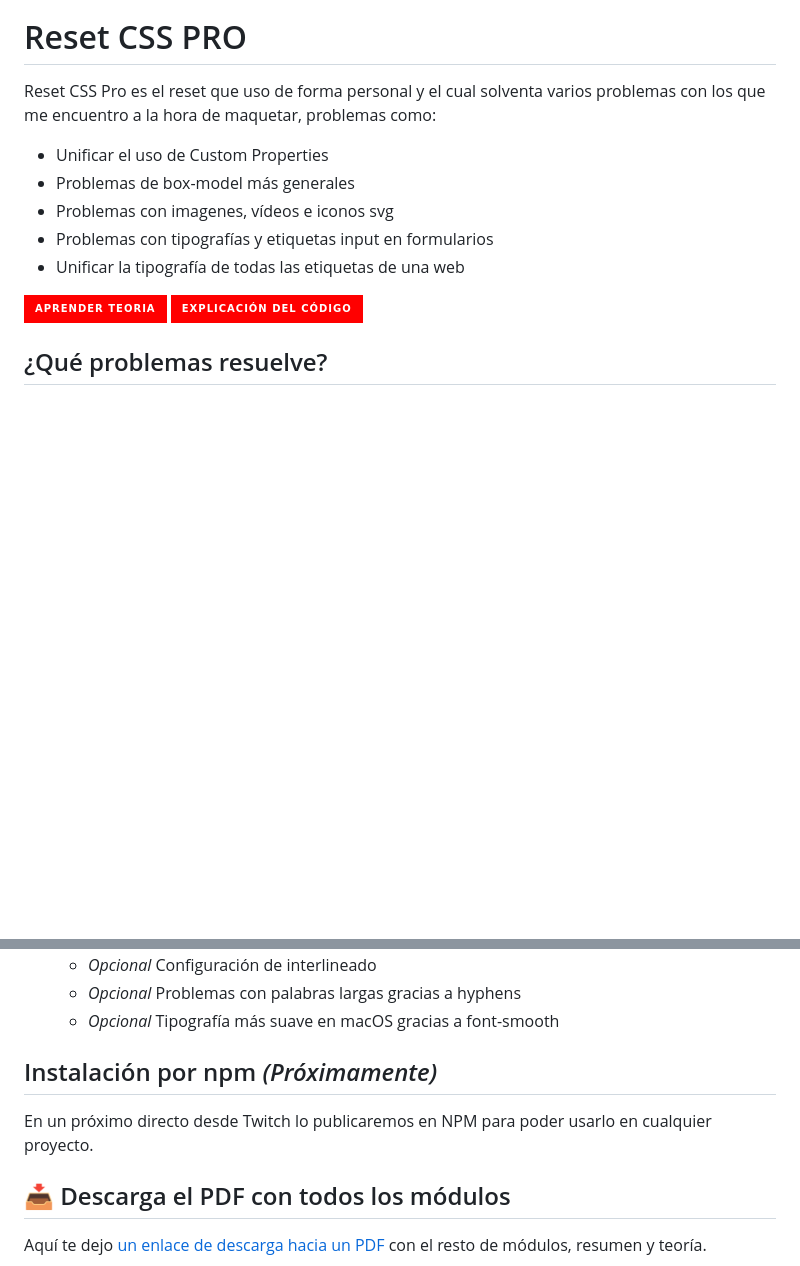
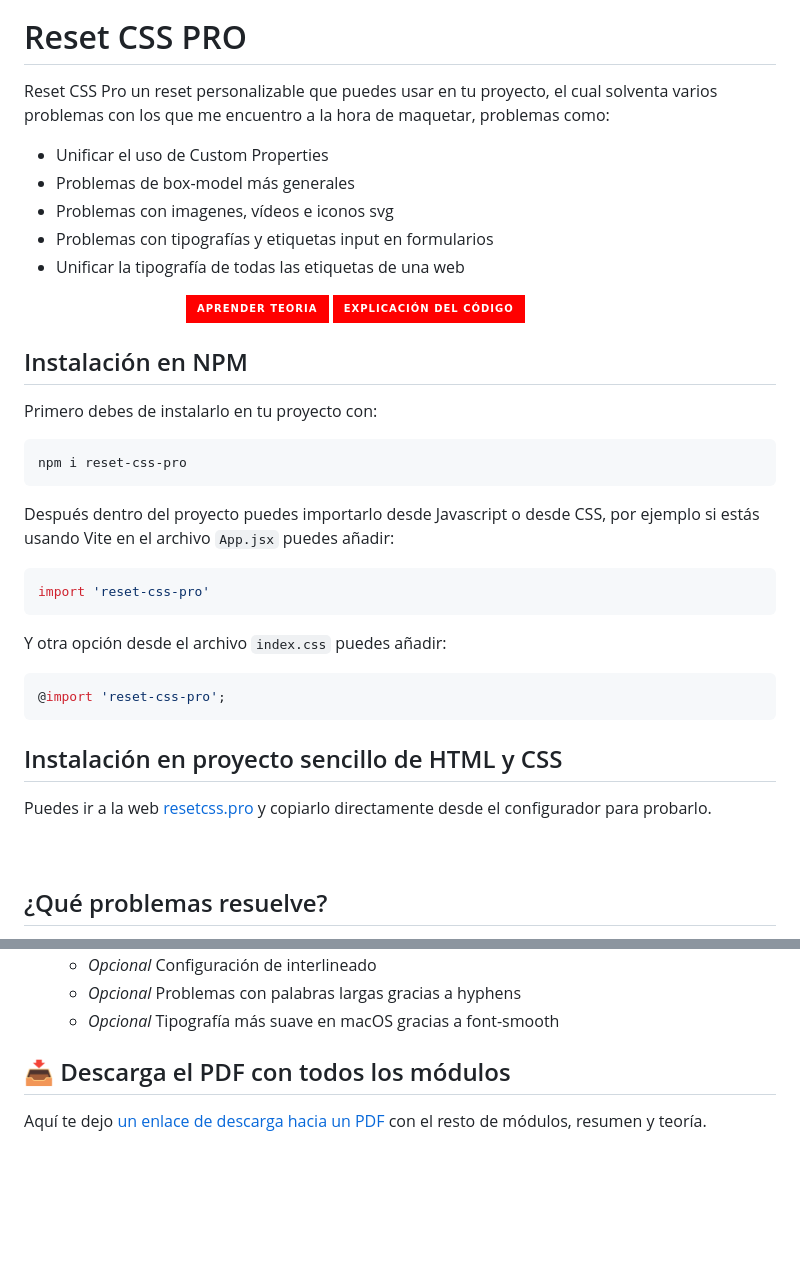
Before and after one commit to eduardofierropro/Reset-CSS, a Markdown page: readme.md, 2 parts joined by grey strips. Rendered like a GitHub page; badges without logos; blank space fills up the shorter version.

Commit message:
Actualizando Readme
Añadiendo el configurador y la instalación por npm

````diff
--- a/readme.md
+++ b/readme.md
@@ -2,7 +2,7 @@
 
 # Reset CSS PRO
 
-Reset CSS Pro es el reset que uso de forma personal y el cual solventa varios problemas con los que me encuentro a la hora de maquetar, problemas como:
+Reset CSS Pro un reset personalizable que puedes usar en tu proyecto, el cual solventa varios problemas con los que me encuentro a la hora de maquetar, problemas como:
 
 * Unificar el uso de Custom Properties
 * Problemas de box-model más generales
@@ -10,8 +10,33 @@ Reset CSS Pro es el reset que uso de forma personal y el cual solventa varios pr
 * Problemas con tipografías y etiquetas input en formularios
 * Unificar la tipografía de todas las etiquetas de una web
 
+[![Configurador en resetcss.pro](https://img.shields.io/static/v1?label=&message=Ir%20en%20resetcss.pro&color=ffffff&style=for-the-badge)](https://resetcss.pro/)
 [![Youtube](https://img.shields.io/static/v1?label=&message=aprender%20teoria&color=FF0000&logo=youtube&logoColor=white&style=for-the-badge)](https://youtu.be/bXqPNoYFK8w)
 [![Youtube](https://img.shields.io/static/v1?label=&message=explicación%20del%20código&color=FF0000&logo=youtube&logoColor=white&style=for-the-badge)](https://youtu.be/Foieq2jTajE)
+
+## Instalación en NPM
+
+Primero debes de instalarlo en tu proyecto con:
+
+```bash
+npm i reset-css-pro
+```
+
+Después dentro del proyecto puedes importarlo desde Javascript o desde CSS, por ejemplo si estás usando Vite en el archivo `App.jsx` puedes añadir:
+
+```js
+import 'reset-css-pro'
+```
+
+Y otra opción desde el archivo `index.css` puedes añadir:
+```css
+@import 'reset-css-pro';
+```
+
+## Instalación en proyecto sencillo de HTML y CSS
+Puedes ir a la web [resetcss.pro](https://resetcss.pro) y copiarlo directamente desde el configurador para probarlo.
+
+[![Configurador en resetcss.pro](https://img.shields.io/static/v1?label=&message=Ir%20en%20resetcss.pro&color=ffffff&style=for-the-badge)](https://resetcss.pro/)
 
 ## ¿Qué problemas resuelve?
 
@@ -36,9 +61,6 @@ Reset CSS Pro es el reset que uso de forma personal y el cual solventa varios pr
     * *Opcional* Configuración de interlineado
     * *Opcional* Problemas con palabras largas gracias a hyphens
     * *Opcional* Tipografía más suave en macOS gracias a font-smooth
-
-## Instalación por npm *(Próximamente)*
-En un próximo directo desde Twitch lo publicaremos en NPM para poder usarlo en cualquier proyecto.
 
 
 ## 📥 Descarga el PDF con todos los módulos
````
